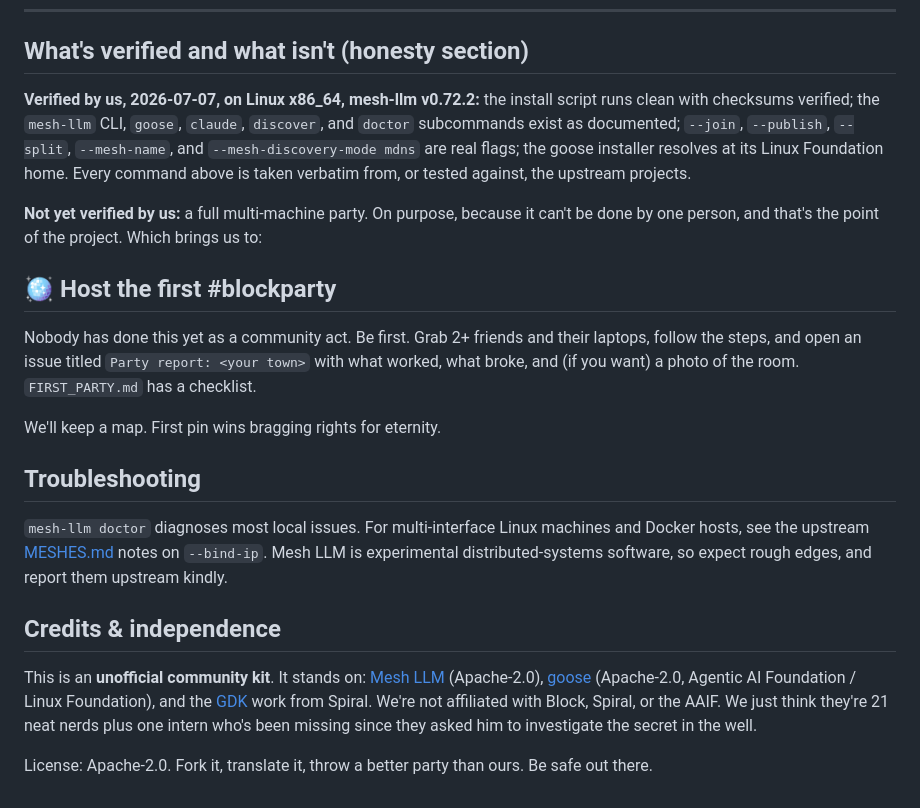
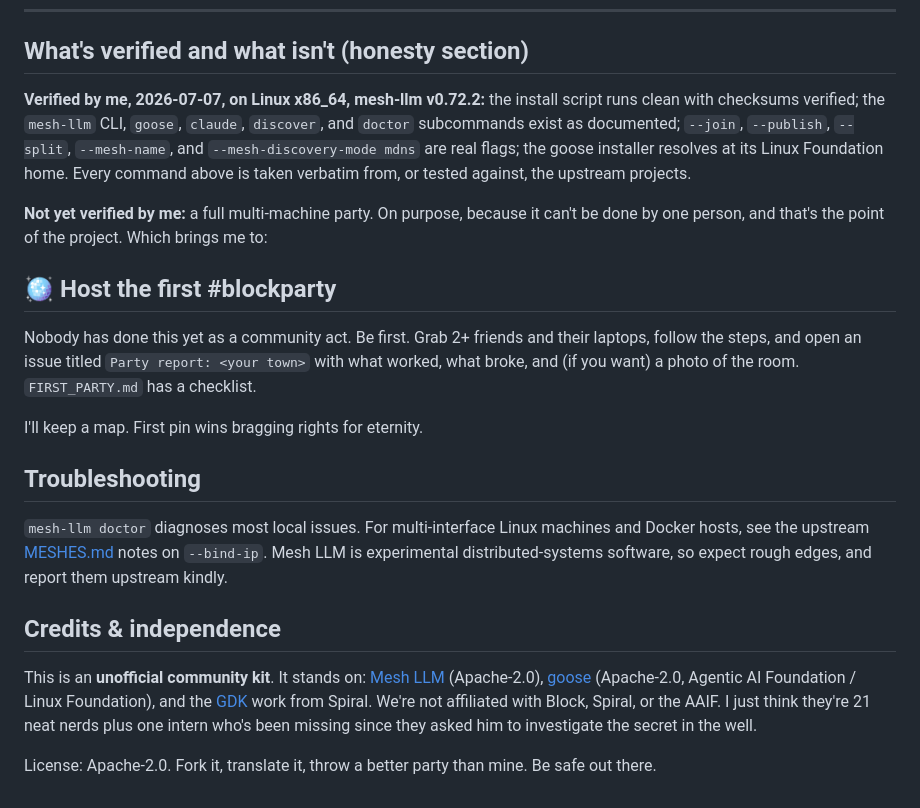
Before and after one commit to angelasonline/blockparty-kit, a Markdown page: README.md, the part around the change. Drawn GitHub-style.

```diff
--- a/README.md
+++ b/README.md
@@ -124,7 +124,7 @@ disaster-prone areas: this section is for you.
 
 ## What's verified and what isn't (honesty section)
 
-**Verified by us, 2026-07-07, on Linux x86_64, mesh-llm v0.72.2:**
+**Verified by me, 2026-07-07, on Linux x86_64, mesh-llm v0.72.2:**
 the install script runs clean with checksums verified; the `mesh-llm` CLI,
 `goose`, `claude`, `discover`, and `doctor` subcommands exist as documented;
 `--join`, `--publish`, `--split`, `--mesh-name`, and
@@ -132,9 +132,9 @@ the install script runs clean with checksums verified; the `mesh-llm` CLI,
 its Linux Foundation home. Every command above is taken verbatim from, or
 tested against, the upstream projects.
 
-**Not yet verified by us:** a full multi-machine party. On purpose, because
+**Not yet verified by me:** a full multi-machine party. On purpose, because
 it can't be done by one person, and that's the point of the project. Which
-brings us to:
+brings me to:
 
 ## 🪩 Host the first #blockparty
 
@@ -143,7 +143,7 @@ and their laptops, follow the steps, and open an issue titled
 `Party report: <your town>` with what worked, what broke, and (if you
 want) a photo of the room. `FIRST_PARTY.md` has a checklist.
 
-We'll keep a map. First pin wins bragging rights for eternity.
+I'll keep a map. First pin wins bragging rights for eternity.
 
 ## Troubleshooting
 
@@ -159,9 +159,9 @@ This is an **unofficial community kit**. It stands on:
 [Mesh LLM](https://github.com/Mesh-LLM/mesh-llm) (Apache-2.0),
 [goose](https://github.com/block/goose) (Apache-2.0, Agentic AI Foundation /
 Linux Foundation), and the [GDK](https://spiral.xyz/goose/) work from Spiral.
-We're not affiliated with Block, Spiral, or the AAIF. We just think they're
+We're not affiliated with Block, Spiral, or the AAIF. I just think they're
 21 neat nerds plus one intern who's been missing since they asked him to investigate
 the secret in the well.
 
-License: Apache-2.0. Fork it, translate it, throw a better party than ours.
+License: Apache-2.0. Fork it, translate it, throw a better party than mine.
 Be safe out there.
```
